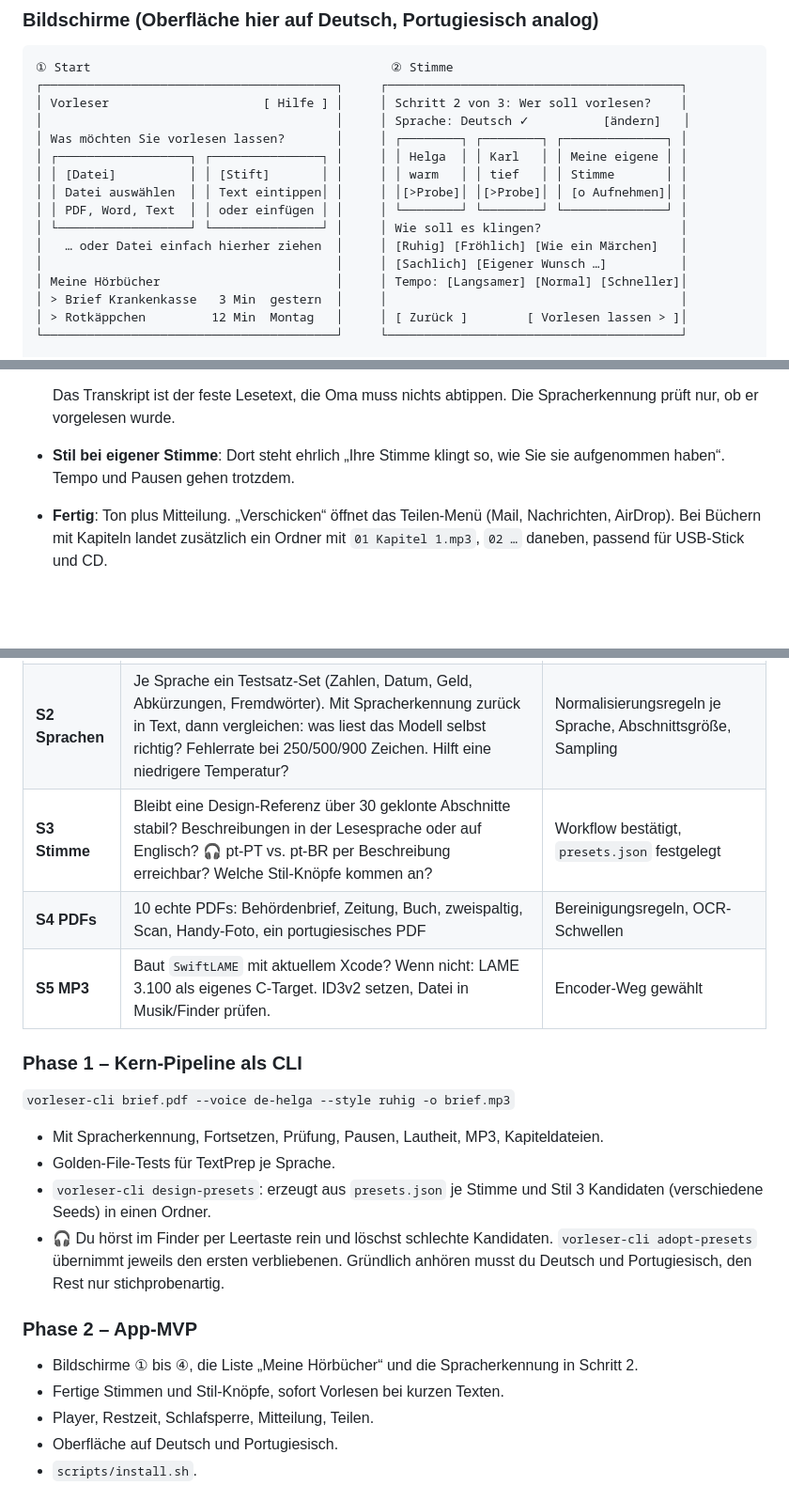
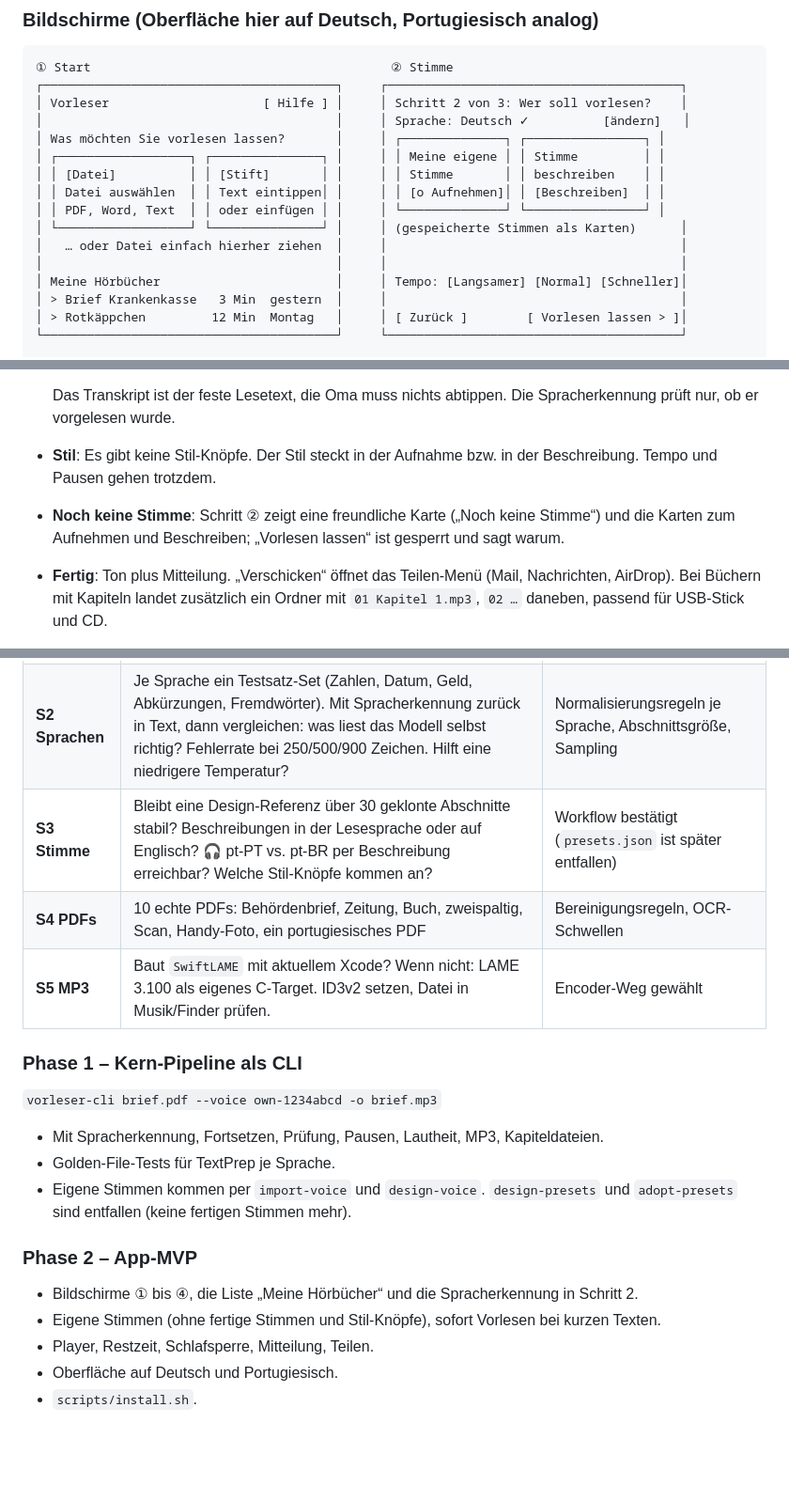
Before and after one commit to johannes-adr/rust-candle-ai-speech-agent, a Markdown page: PLAN.md, 3 parts joined by grey strips. Shown at 94% size. Drawn GitHub-style; blank space fills up the shorter version.

Commit message:
Doku: keine fertigen Stimmen mehr (PLAN, CLAUDE, docs/app)
Co-Authored-By: Claude Sonnet 5.5 <noreply@anthropic.com>

```diff
--- a/PLAN.md
+++ b/PLAN.md
@@ -159,14 +157,14 @@ Vorgehen bei der Engine:
 ┌────────────────────────────────────────┐     ┌────────────────────────────────────────┐
 │ Vorleser                     [ Hilfe ] │     │ Schritt 2 von 3: Wer soll vorlesen?    │
 │                                        │     │ Sprache: Deutsch ✓          [ändern]   │
-│ Was möchten Sie vorlesen lassen?       │     │ ┌────────┐ ┌────────┐ ┌──────────────┐ │
-│ ┌──────────────────┐ ┌───────────────┐ │     │ │ Helga  │ │ Karl   │ │ Meine eigene │ │
-│ │ [Datei]          │ │ [Stift]       │ │     │ │ warm   │ │ tief   │ │ Stimme       │ │
-│ │ Datei auswählen  │ │ Text eintippen│ │     │ │[>Probe]│ │[>Probe]│ │ [o Aufnehmen]│ │
-│ │ PDF, Word, Text  │ │ oder einfügen │ │     │ └────────┘ └────────┘ └──────────────┘ │
-│ └──────────────────┘ └───────────────┘ │     │ Wie soll es klingen?                   │
-│   … oder Datei einfach hierher ziehen  │     │ [Ruhig] [Fröhlich] [Wie ein Märchen]   │
-│                                        │     │ [Sachlich] [Eigener Wunsch …]          │
+│ Was möchten Sie vorlesen lassen?       │     │ ┌──────────────┐ ┌────────────────┐ │
+│ ┌──────────────────┐ ┌───────────────┐ │     │ │ Meine eigene │ │ Stimme         │ │
+│ │ [Datei]          │ │ [Stift]       │ │     │ │ Stimme       │ │ beschreiben    │ │
+│ │ Datei auswählen  │ │ Text eintippen│ │     │ │ [o Aufnehmen]│ │ [Beschreiben]  │ │
+│ │ PDF, Word, Text  │ │ oder einfügen │ │     │ └──────────────┘ └────────────────┘ │
+│ └──────────────────┘ └───────────────┘ │     │ (gespeicherte Stimmen als Karten)      │
+│   … oder Datei einfach hierher ziehen  │     │                                        │
+│                                        │     │                                        │
 │ Meine Hörbücher                        │     │ Tempo: [Langsamer] [Normal] [Schneller]│
 │ > Brief Krankenkasse   3 Min  gestern  │     │                                        │
 │ > Rotkäppchen         12 Min  Montag   │     │ [ Zurück ]        [ Vorlesen lassen > ]│
@@ -195,8 +193,10 @@ Vorgehen bei der Engine:
 
   Das Transkript ist der feste Lesetext, die Oma muss nichts abtippen. Die
   Spracherkennung prüft nur, ob er vorgelesen wurde.
-- **Stil bei eigener Stimme**: Dort steht ehrlich „Ihre Stimme klingt so, wie
-  Sie sie aufgenommen haben“. Tempo und Pausen gehen trotzdem.
+- **Stil**: Es gibt keine Stil-Knöpfe. Der Stil steckt in der Aufnahme bzw. in der
+  Beschreibung. Tempo und Pausen gehen trotzdem.
+- **Noch keine Stimme**: Schritt ② zeigt eine freundliche Karte („Noch keine Stimme“) und
+  die Karten zum Aufnehmen und Beschreiben; „Vorlesen lassen“ ist gesperrt und sagt warum.
 - **Fertig**: Ton plus Mitteilung. „Verschicken“ öffnet das Teilen-Menü (Mail,
   Nachrichten, AirDrop). Bei Büchern mit Kapiteln landet zusätzlich ein Ordner
   mit `01 Kapitel 1.mp3`, `02 …` daneben, passend für USB-Stick und CD.
@@ -390,24 +389,21 @@ nicht hören.
 | --- | --- | --- |
 | **S1 Engine** | RTF, Spitzenspeicher und Klon-Overhead pro Aufruf auf dem M4: `mlx-audio-swift` vs. `VocelloQwen3Core` (Python-`mlx-audio` als Referenz). 🎧 4-bit vs. 8-bit im Blindtest (de, pt). | Engine und Bit-Tiefe gewählt. Ziel: RTF ≤ 0,5, Spitze ≤ 4 GB |
 | **S2 Sprachen** | Je Sprache ein Testsatz-Set (Zahlen, Datum, Geld, Abkürzungen, Fremdwörter). Mit Spracherkennung zurück in Text, dann vergleichen: was liest das Modell selbst richtig? Fehlerrate bei 250/500/900 Zeichen. Hilft eine niedrigere Temperatur? | Normalisierungsregeln je Sprache, Abschnittsgröße, Sampling |
-| **S3 Stimme** | Bleibt eine Design-Referenz über 30 geklonte Abschnitte stabil? Beschreibungen in der Lesesprache oder auf Englisch? 🎧 pt-PT vs. pt-BR per Beschreibung erreichbar? Welche Stil-Knöpfe kommen an? | Workflow bestätigt, `presets.json` festgelegt |
+| **S3 Stimme** | Bleibt eine Design-Referenz über 30 geklonte Abschnitte stabil? Beschreibungen in der Lesesprache oder auf Englisch? 🎧 pt-PT vs. pt-BR per Beschreibung erreichbar? Welche Stil-Knöpfe kommen an? | Workflow bestätigt (`presets.json` ist später entfallen) |
 | **S4 PDFs** | 10 echte PDFs: Behördenbrief, Zeitung, Buch, zweispaltig, Scan, Handy-Foto, ein portugiesisches PDF | Bereinigungsregeln, OCR-Schwellen |
 | **S5 MP3** | Baut `SwiftLAME` mit aktuellem Xcode? Wenn nicht: LAME 3.100 als eigenes C-Target. ID3v2 setzen, Datei in Musik/Finder prüfen. | Encoder-Weg gewählt |
 
 ### Phase 1 – Kern-Pipeline als CLI
 
-`vorleser-cli brief.pdf --voice de-helga --style ruhig -o brief.mp3`
+`vorleser-cli brief.pdf --voice own-1234abcd -o brief.mp3`
 - Mit Spracherkennung, Fortsetzen, Prüfung, Pausen, Lautheit, MP3, Kapiteldateien.
 - Golden-File-Tests für TextPrep je Sprache.
-- `vorleser-cli design-presets`: erzeugt aus `presets.json` je Stimme und Stil
-  3 Kandidaten (verschiedene Seeds) in einen Ordner.
-- 🎧 Du hörst im Finder per Leertaste rein und löschst schlechte Kandidaten.
-  `vorleser-cli adopt-presets` übernimmt jeweils den ersten verbliebenen.
-  Gründlich anhören musst du Deutsch und Portugiesisch, den Rest nur stichprobenartig.
+- Eigene Stimmen kommen per `import-voice` und `design-voice`. `design-presets` und
+  `adopt-presets` sind entfallen (keine fertigen Stimmen mehr).
 
 ### Phase 2 – App-MVP
 - Bildschirme ① bis ④, die Liste „Meine Hörbücher“ und die Spracherkennung in Schritt 2.
-- Fertige Stimmen und Stil-Knöpfe, sofort Vorlesen bei kurzen Texten.
+- Eigene Stimmen (ohne fertige Stimmen und Stil-Knöpfe), sofort Vorlesen bei kurzen Texten.
 - Player, Restzeit, Schlafsperre, Mitteilung, Teilen.
 - Oberfläche auf Deutsch und Portugiesisch.
 - `scripts/install.sh`.
```
Also changed, not shown: other parts of PLAN.md (+8 -11 lines), CLAUDE.md (+3 -2 lines), docs/app.md (+6 -7 lines).
